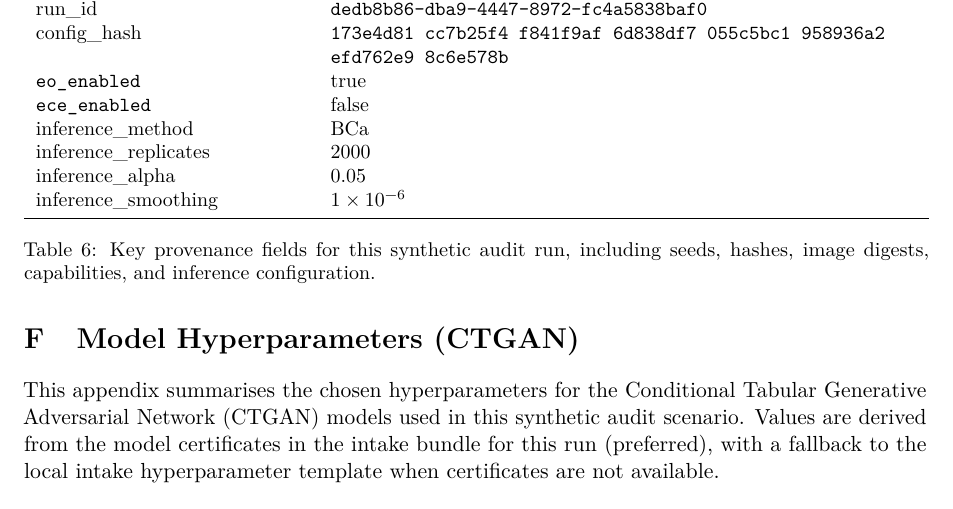
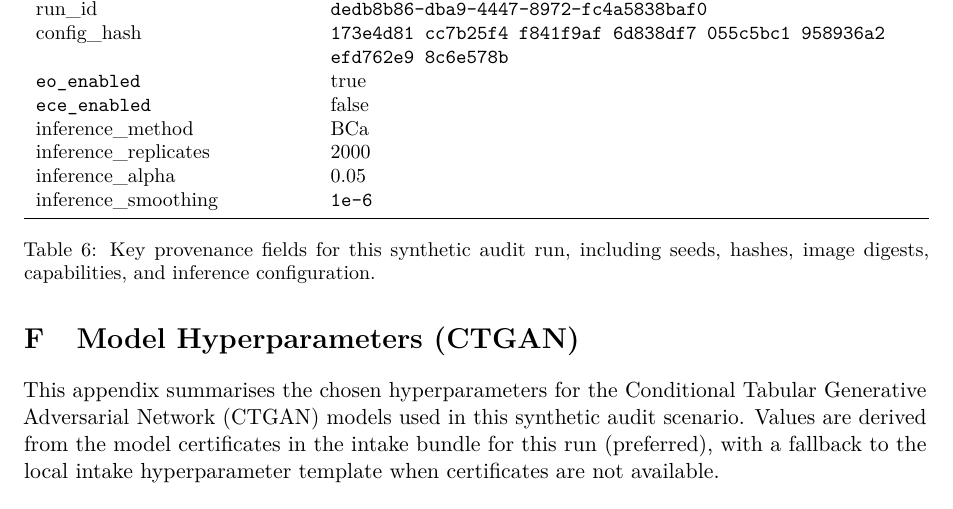
Before and after one commit to equilens-labs/fl-bsa-whitepaper, a LaTeX paper (main.tex, which reads sections/appendix_e_manifest_summary.tex): part of page 12 of 13, cut so that both start at the same text. Compiled offline with pdfLaTeX.

Commit message:
fix: improve manifest numeric rendering

```diff
--- a/main.tex
+++ b/main.tex
@@ -29,6 +29,7 @@
   round-mode=places,
   round-precision=3,
   round-pad=false,
+  round-integer-to-decimal=false,
   table-number-alignment=center
 }
 
--- a/sections/appendix_e_manifest_summary.tex
+++ b/sections/appendix_e_manifest_summary.tex
@@ -23,7 +23,7 @@ config\_hash & \ConfigHashDisplay \\
 inference\_method & \InferenceMethod \\
 inference\_replicates & \InferenceReplicates \\
 inference\_alpha & \InferenceAlpha \\
-inference\_smoothing & \ifx\InferenceSmoothing\empty (none)\else \num{\InferenceSmoothing}\fi \\
+inference\_smoothing & \ifx\InferenceSmoothing\empty (none)\else \texttt{\InferenceSmoothing}\fi \\
 \bottomrule
 \end{tabular}
 \caption{Key provenance fields for this synthetic audit run, including seeds, hashes, image digests, capabilities, and inference configuration.}
```
